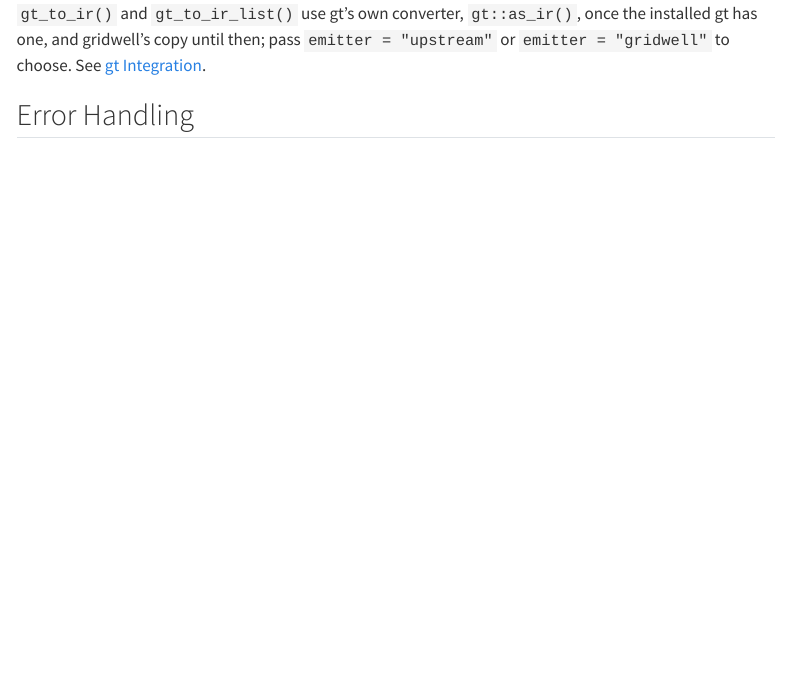
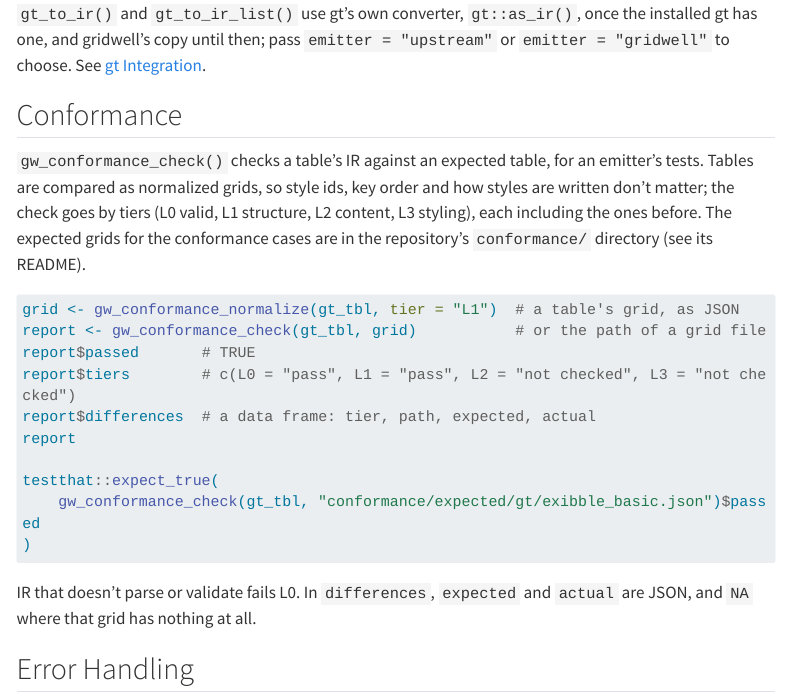
Before and after one commit to rich-iannone/gridwell, a Quarto document (docs/api/r.qmd): the page in a window 1100 px wide, from 3630 px down. Rendered offline with R 4.5, knitr and Pandoc in place of Quarto, with nearby package versions; menus at the side of the page are left out; long lines of code are wrapped.

Commit message:
Document R conformance checking API

````diff
--- a/docs/api/r.qmd
+++ b/docs/api/r.qmd
@@ -168,6 +168,31 @@ ir_json <- gt_to_ir(gt_tbl)  # the IR itself
 installed gt has one, and gridwell's copy until then; pass `emitter = "upstream"` or
 `emitter = "gridwell"` to choose. See [gt Integration](../guide/integration-gt.qmd).
 
+## Conformance
+
+`gw_conformance_check()` checks a table's IR against an expected table, for an
+emitter's tests. Tables are compared as normalized grids, so style ids, key order
+and how styles are written don't matter; the check goes by tiers (L0 valid, L1
+structure, L2 content, L3 styling), each including the ones before. The expected
+grids for the conformance cases are in the repository's `conformance/` directory
+(see its README).
+
+```r
+grid <- gw_conformance_normalize(gt_tbl, tier = "L1")  # a table's grid, as JSON
+report <- gw_conformance_check(gt_tbl, grid)           # or the path of a grid file
+report$passed       # TRUE
+report$tiers        # c(L0 = "pass", L1 = "pass", L2 = "not checked", L3 = "not checked")
+report$differences  # a data frame: tier, path, expected, actual
+report
+
+testthat::expect_true(
+    gw_conformance_check(gt_tbl, "conformance/expected/gt/exibble_basic.json")$passed
+)
+```
+
+IR that doesn't parse or validate fails L0. In `differences`, `expected` and
+`actual` are JSON, and `NA` where that grid has nothing at all.
+
 ## Error Handling
 
 Every `gw_render*()` function validates the table first and signals an R error
````
